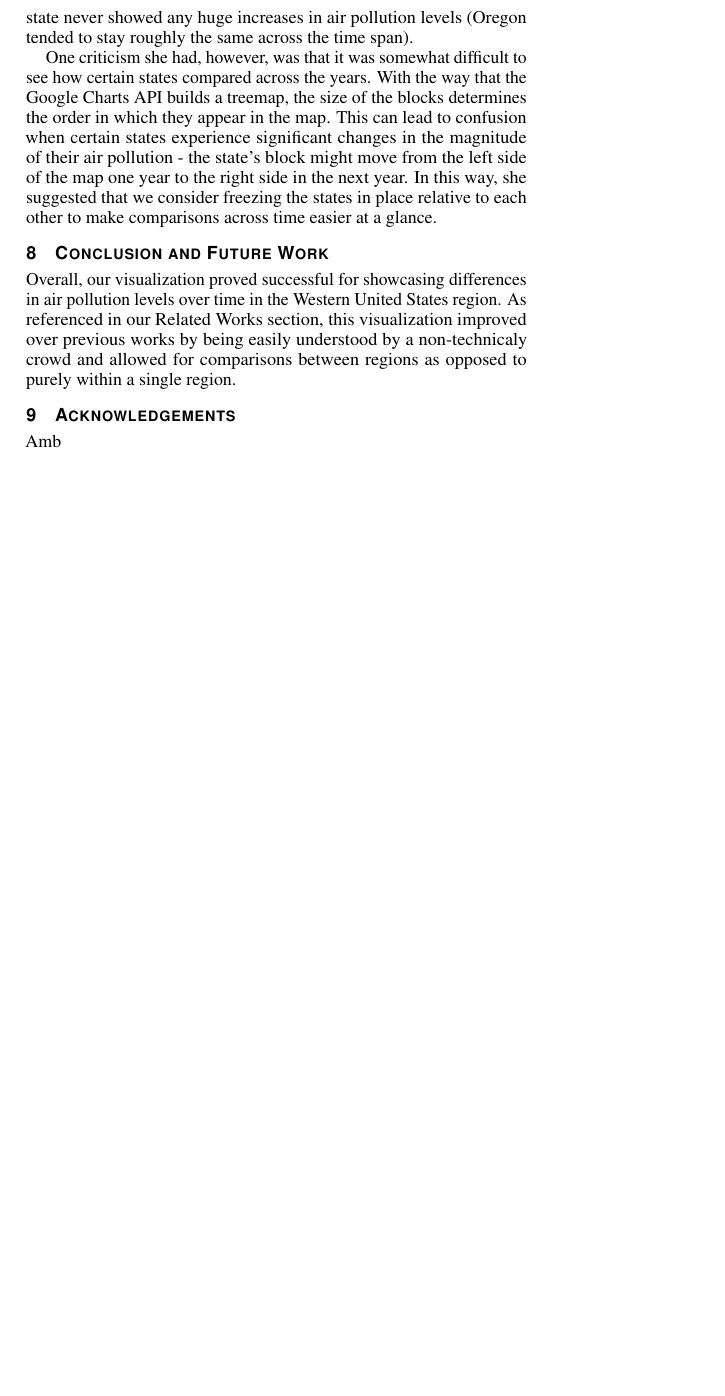
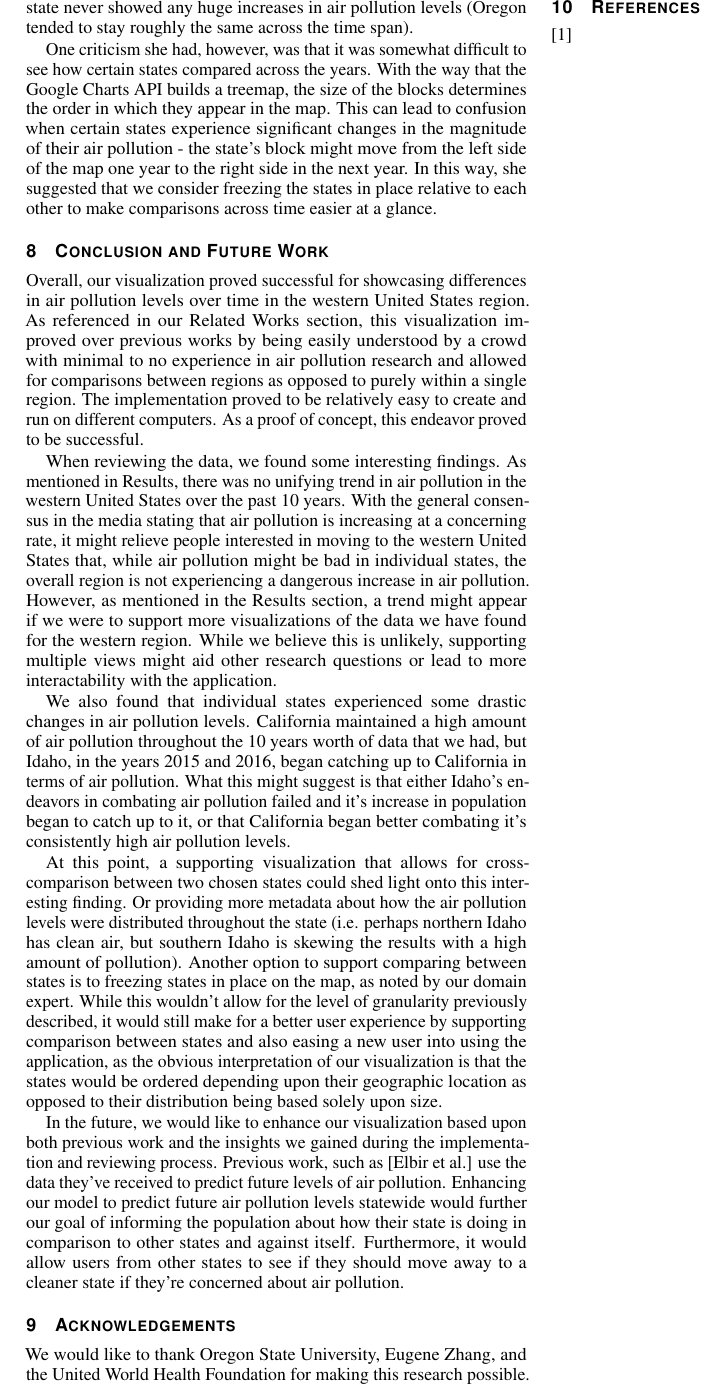
Before and after one commit to horvathaa/cs458, a LaTeX document (template.tex): part of page 6 of 6, cut so that both start at the same text, the shorter picture padded with empty space. Compiled offline with pdfLaTeX.

Commit message:
incremental check in so i can finish the citations on my laptop

```diff
--- a/template.tex
+++ b/template.tex
@@ -562,16 +562,49 @@ across time easier at a glance.
 \section{Conclusion and Future Work}
 
 Overall, our visualization proved successful for showcasing differences
-in air pollution levels over time in the Western United States region.
+in air pollution levels over time in the western United States region.
 As referenced in our Related Works section, this visualization improved
-over previous works by being easily understood by a non-technicaly crowd
+over previous works by being easily understood by a crowd with minimal to no experience in
+air pollution research
 and allowed for comparisons between regions as opposed to purely within
-a single region.
+a single region. The implementation proved to be relatively
+easy to create and run on different computers. As a proof of concept, this endeavor proved to be
+successful.
 
+When reviewing the data, we found some interesting findings. As mentioned in Results, there was no unifying
+trend in air pollution in the western United States over the past 10 years. With the general consensus in the media
+stating that air pollution is increasing at a concerning rate, it might relieve people interested in
+moving to the western United States that, while air pollution might be bad in individual states, the overall region
+is not experiencing a dangerous increase in air pollution. However, as mentioned in the Results section, a trend might
+appear if we were to support more visualizations of the data we have found for the western region. While we believe this is unlikely,
+supporting multiple views might aid other research questions or lead to more interactability with the application.
+
+We also found that individual states experienced some drastic changes in air pollution levels. California maintained a high amount of air pollution
+throughout the 10 years worth of data that we had, but Idaho, in the years 2015 and 2016, began catching up to California in terms of air pollution.
+What this might suggest is that either Idaho's endeavors in combating air pollution failed and it's increase in population began to catch up
+to it, or that California began better combating it's consistently high air pollution levels.
+
+At this point, a supporting visualization
+that allows for cross-comparison between two chosen states could shed light onto this interesting finding. Or providing more metadata about
+how the air pollution levels were distributed throughout the state (i.e. perhaps northern Idaho has clean air, but southern Idaho is skewing the
+results with a high amount of pollution). Another option to support comparing between states is to freezing states in place on the map, as
+noted by our domain expert. While this wouldn't allow for the level of granularity previously described, it would still make for a better
+user experience by supporting comparison between states and also easing a new user into using the application, as the obvious
+interpretation of our visualization is that the states would be ordered depending upon their geographic location as opposed to their distribution
+being based solely upon size.
+
+In the future, we would like to enhance our visualization based upon both previous work and the insights we gained during
+the implementation and reviewing process. Previous work, such as [Elbir et al.] use the data they've received to predict future
+levels of air pollution. Enhancing our model to predict future air pollution levels statewide would further our goal of informing
+the population about how their state is doing in comparison to other states and against itself. Furthermore, it would allow
+users from other states to see if they should move away to a cleaner state if they're concerned about air pollution.
 
 \section{Acknowledgements}
 
-Amb
+We would like to thank Oregon State University, Eugene Zhang, and the United World Health Foundation for
+making this research possible.
 
+\section{References}
+[1]
 
 \end{document}
```
Also changed, not shown: template.pdf, 1 other file.
